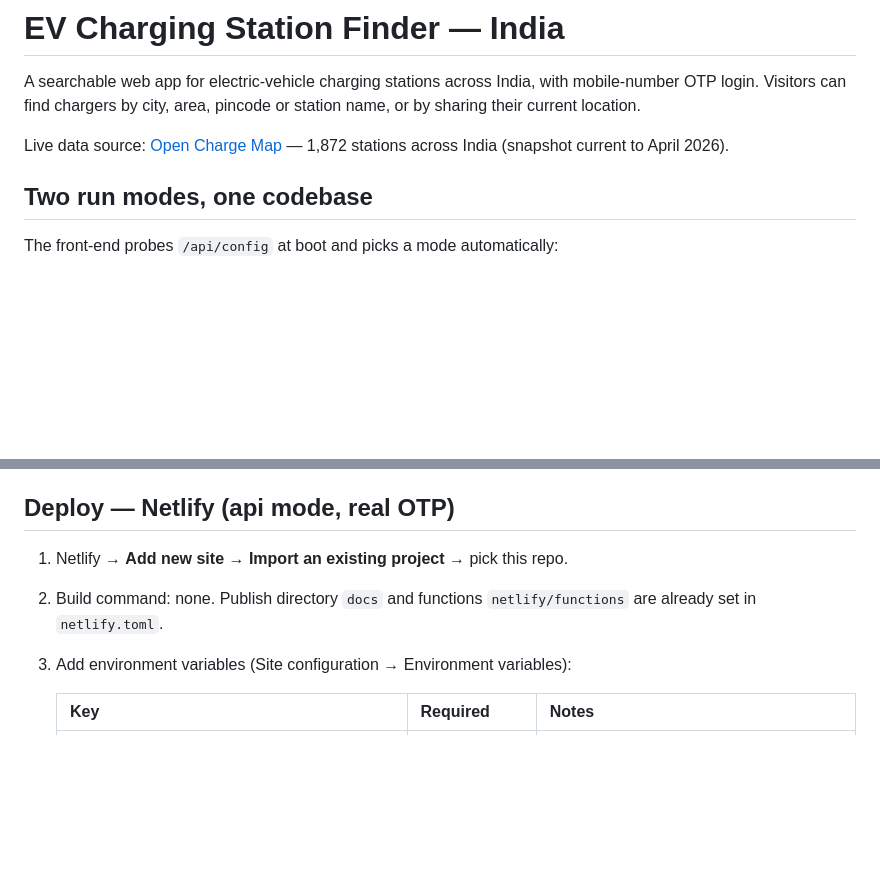
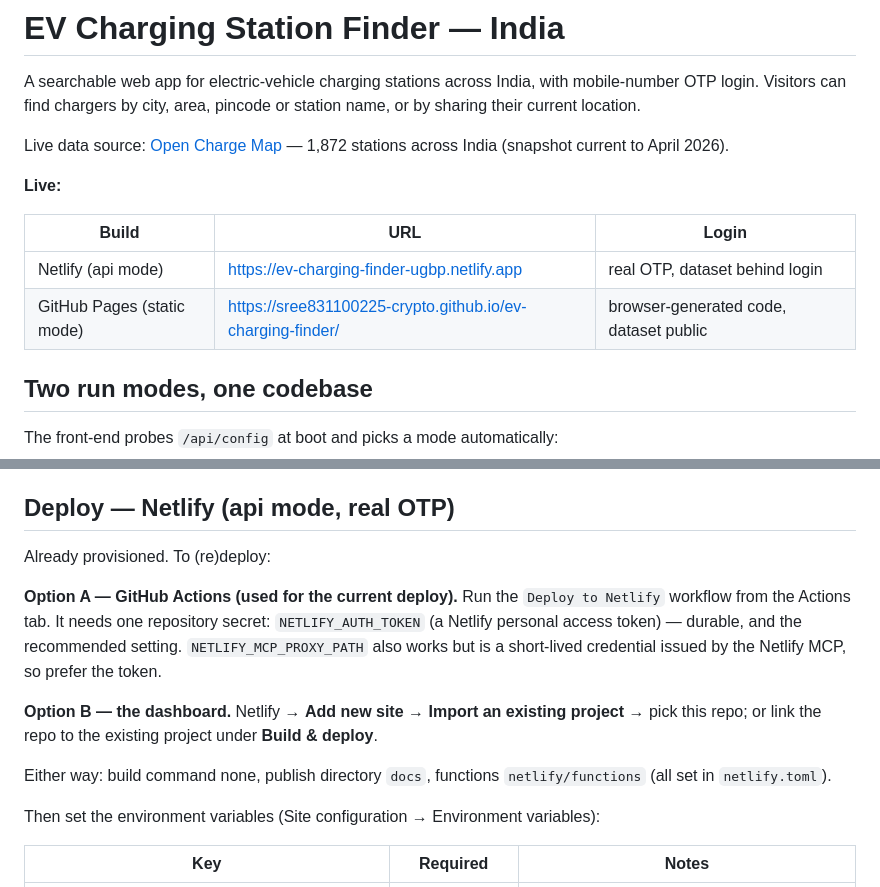
Before and after one commit to sree831100225-crypto/ev-charging-finder, a Markdown page: README.md, 2 parts joined by grey strips. GitHub-like rendering; blank space fills up the shorter version.

Commit message:
Document the live URLs and the deploy workflow

```diff
--- a/README.md
+++ b/README.md
@@ -6,6 +6,13 @@ station name, or by sharing their current location.
 
 Live data source: [Open Charge Map](https://openchargemap.org) — 1,872 stations
 across India (snapshot current to April 2026).
+
+**Live:**
+
+| Build | URL | Login |
+|---|---|---|
+| Netlify (api mode) | https://ev-charging-finder-ugbp.netlify.app | real OTP, dataset behind login |
+| GitHub Pages (static mode) | https://sree831100225-crypto.github.io/ev-charging-finder/ | browser-generated code, dataset public |
 
 ## Two run modes, one codebase
 
@@ -62,10 +69,22 @@ No build step. The login will be a client-side gate (see the table above).
 
 ## Deploy — Netlify (api mode, real OTP)
 
-1. Netlify → **Add new site → Import an existing project** → pick this repo.
-2. Build command: none. Publish directory `docs` and functions `netlify/functions`
-   are already set in `netlify.toml`.
-3. Add environment variables (Site configuration → Environment variables):
+Already provisioned. To (re)deploy:
+
+**Option A — GitHub Actions (used for the current deploy).** Run the
+`Deploy to Netlify` workflow from the Actions tab. It needs one repository
+secret: `NETLIFY_AUTH_TOKEN` (a Netlify personal access token) — durable, and
+the recommended setting. `NETLIFY_MCP_PROXY_PATH` also works but is a
+short-lived credential issued by the Netlify MCP, so prefer the token.
+
+**Option B — the dashboard.** Netlify → **Add new site → Import an existing
+project** → pick this repo; or link the repo to the existing project under
+**Build & deploy**.
+
+Either way: build command none, publish directory `docs`, functions
+`netlify/functions` (all set in `netlify.toml`).
+
+Then set the environment variables (Site configuration → Environment variables):
 
    | Key | Required | Notes |
    |---|---|---|
```
